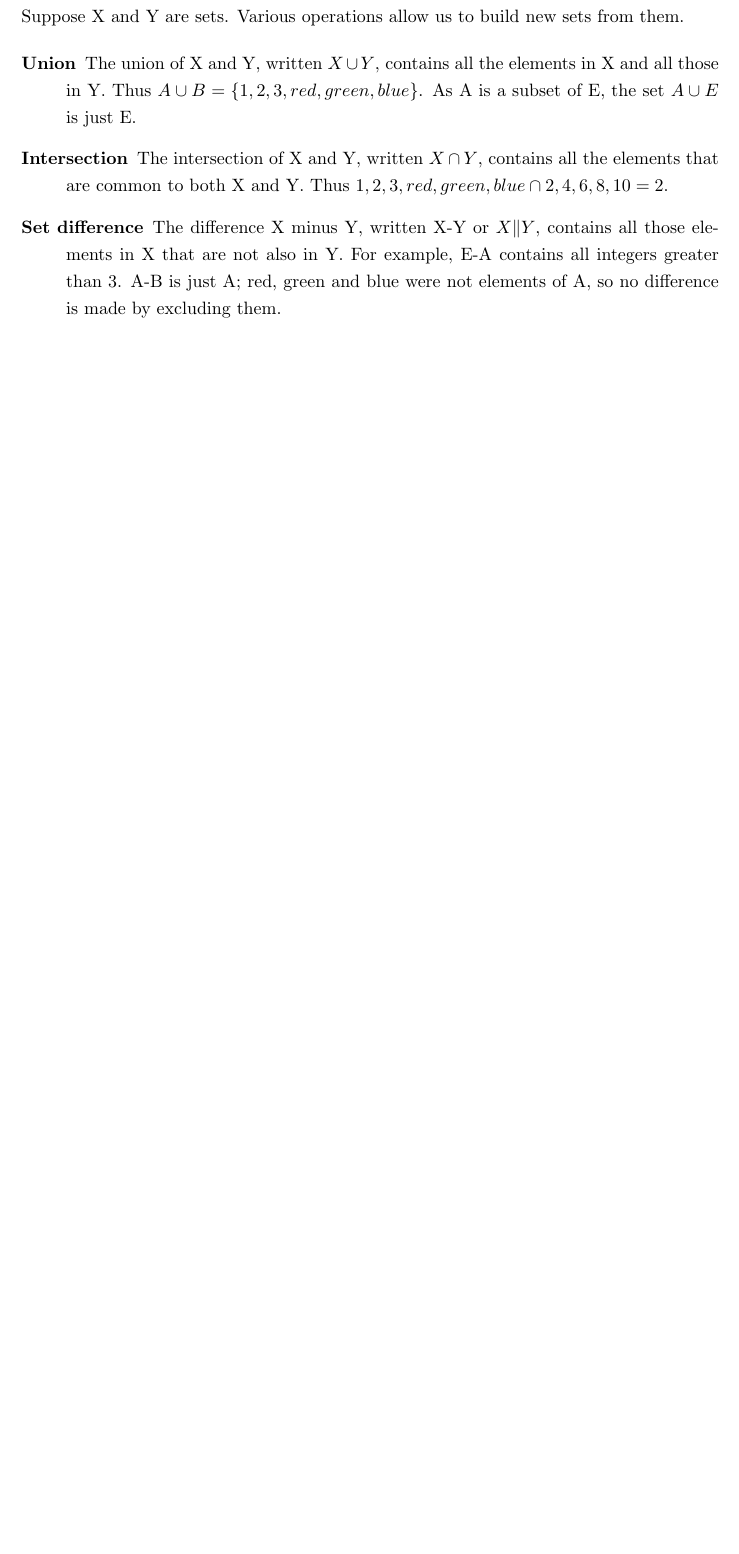
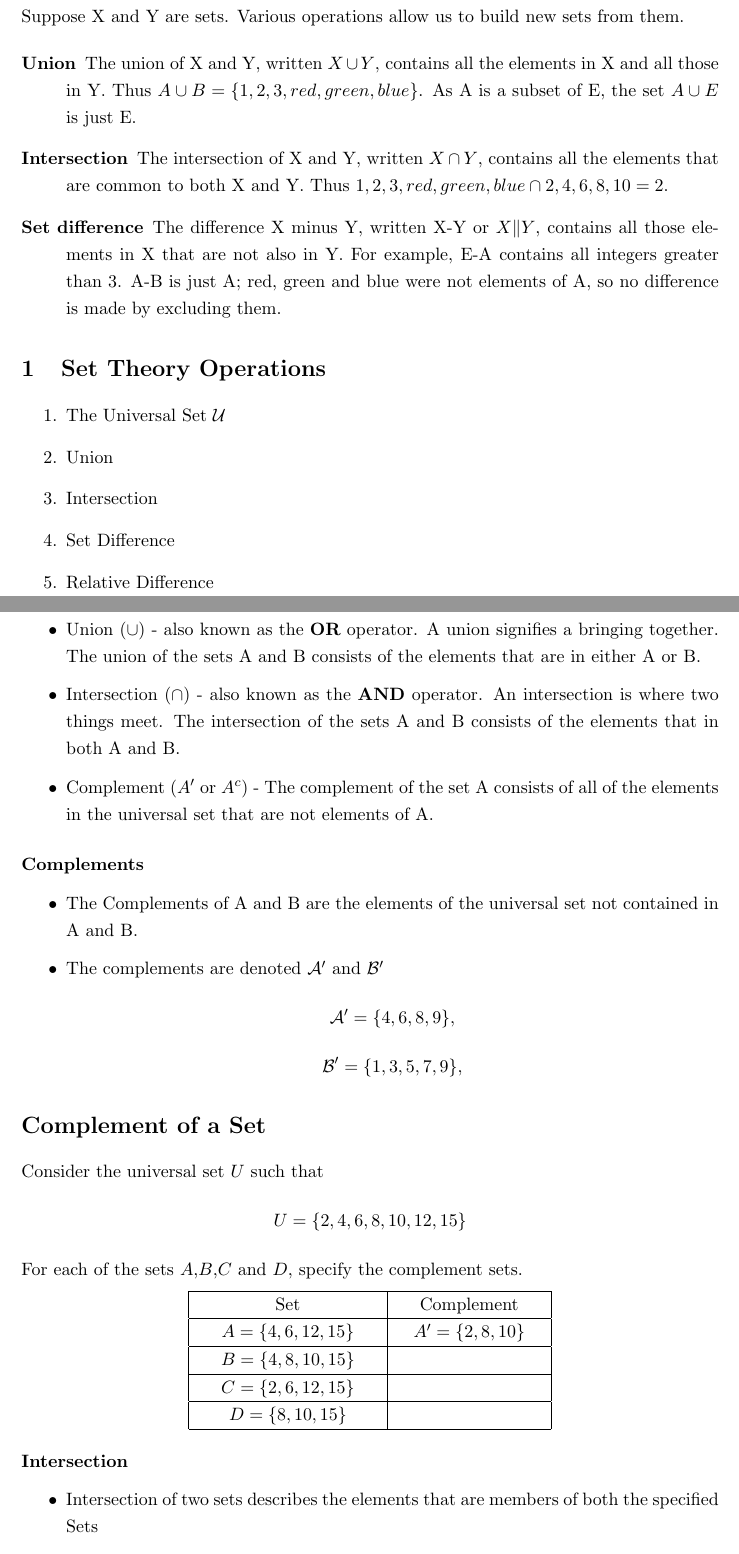
Before and after one commit to DragonflyStats/SetTheory, a LaTeX document (operations.tex): part of page 2 of 9 before the commit and two parts of pages 2 and 3 of 10 after it, the two joined at a grey line, cut so that both start at the same text, the shorter picture padded with empty space. Compiled offline with LaTeX, dvips and Ghostscript; a LaTeX package or settings file that is missing is left out.

Commit message:
Update operations.tex

```diff
--- a/operations.tex
+++ b/operations.tex
@@ -236,3 +236,58 @@ A-B is just A; red, green and blue were not elements of A, so no difference is m
 \end{description}
 
 %---------------------------------%
+%------------------------------------------------------------------------%
+
+
+
+\section{Set Theory Operations}
+\begin{enumerate}
+\item The Universal Set $\mathcal{U}$
+\item Union
+\item Intersection
+\item Set Difference
+\item Relative Difference
+\end{enumerate}
+
+\section*{Set Operations}
+\begin{itemize}
+\item Union ($\cup$) - also known as the \textbf{OR} operator. A union signifies a bringing together. The union of the sets A and B consists of the elements that are in either A or B.
+\item Intersection ($\cap$) - also known as the \textbf{AND} operator. An intersection is where two things meet. The intersection of the sets A and B consists of the elements that in both A and B.
+\item Complement ($A^{\prime}$ or $A^{c}$) - The complement of the set A consists of all of the elements in the universal set that are not elements of A.
+\end{itemize}
+
+%--------------------------------------------------------%
+\subsubsection*{Complements}
+\begin{itemize}
+
+\item The Complements of A and B are the elements of the universal set not contained in A and B.
+
+\item The complements are denoted $\mathcal{A}^{\prime}$ and $\mathcal{B}^{\prime}$
+\[ \mathcal{A}^{\prime} = \{4,6,8,9\}, \]
+\[ \mathcal{B}^{\prime} = \{1,3,5,7,9\}, \]
+
+\end{itemize}
+\section*{Complement of a Set}
+%(2.3.1)
+Consider the universal set $U$ such that
+\[U=\{2,4,6,8,10,12,15\} \]
+For each of the sets $A$,$B$,$C$ and $D$, specify the complement sets.
+{
+
+\begin{center}
+\begin{tabular}{|c|c|}
+\hline
+Set &\phantom{sp} Complement \phantom{sp}\\
+\hline \phantom{sp} $A=\{4,6,12,15\}$ \phantom{sp} &
+$A^{\prime}=\{2,8,10\}$ \\ \hline $B=\{4,8,10,15\}$ & \\ \hline
+$C=\{2,6,12,15\}$ & \\ \hline $D=\{8,10,15\}$ & \\ \hline
+
+\end{tabular}
+\end{center}
+}
+%--------------------------------------------------------%
+
+\subsubsection*{Intersection}
+\begin{itemize}
+
+\item Intersection of two sets describes the elements that are members of both the specified Sets
```
Also changed, not shown: operations.tex (30 more changed lines).
